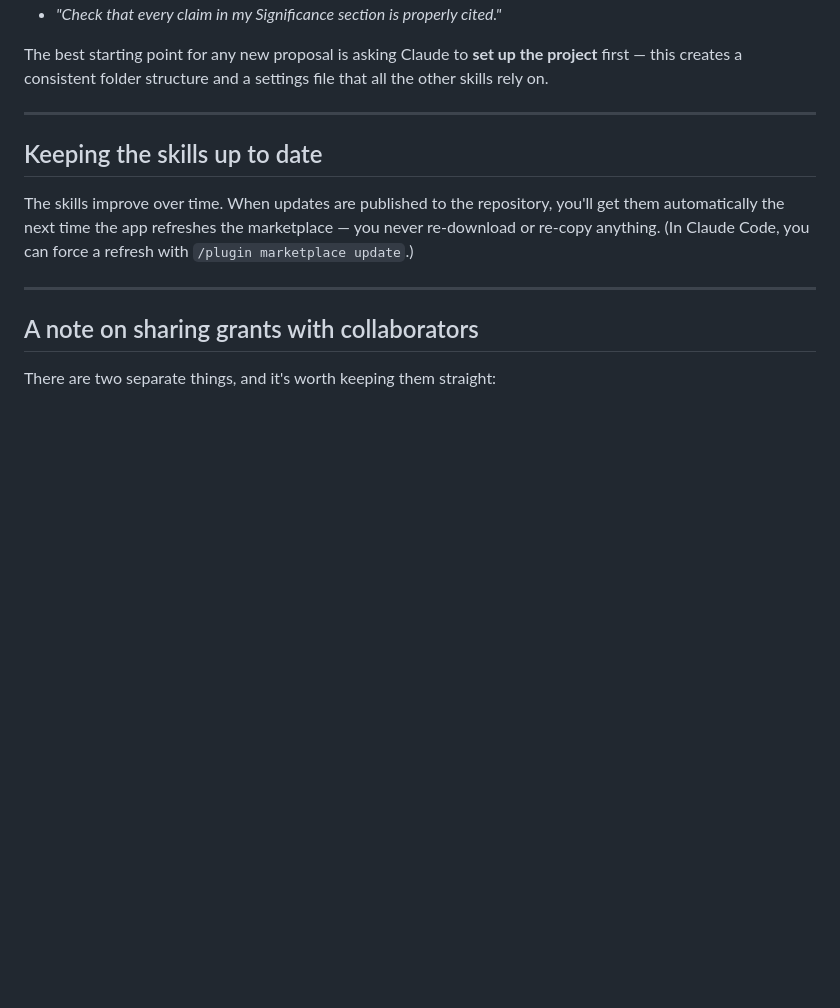
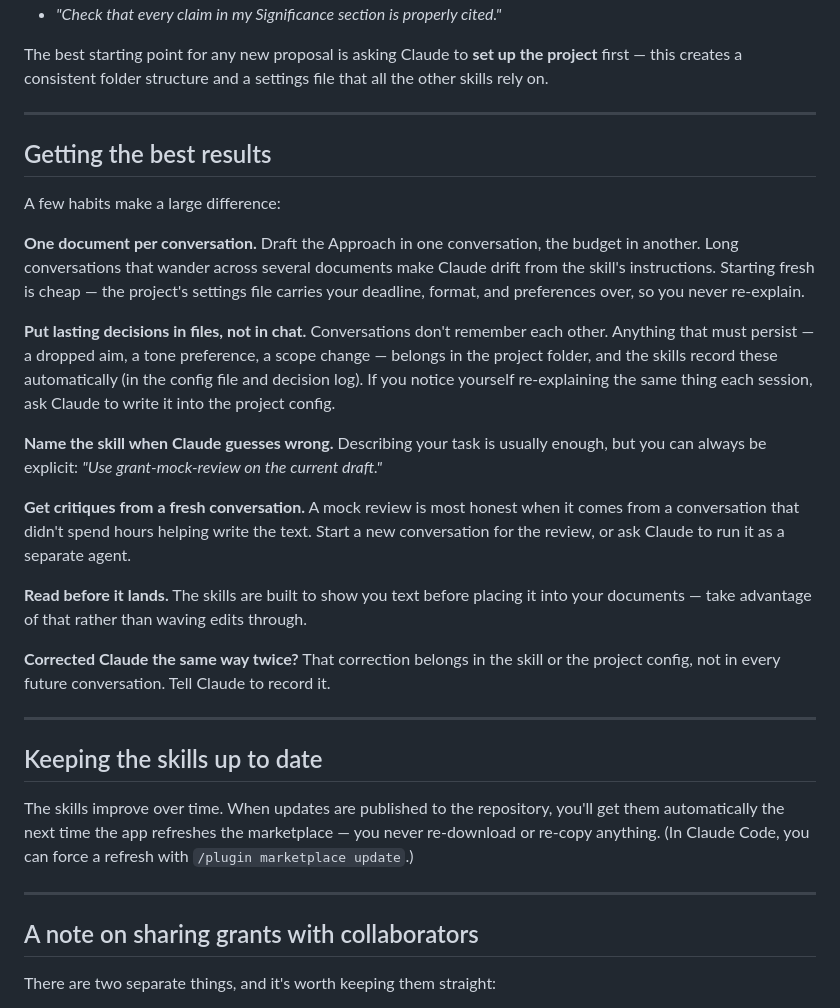
Before and after one commit to joshua-d-campbell/GrantAgent, a Markdown page: INSTALL.md, the part around the change. Rendered like a GitHub page; blank space fills up the shorter version.

Commit message:
Add usage tips and skill-authoring guidance
INSTALL.md: 'Getting the best results' section for researchers — one
document per conversation, durable decisions in files, naming skills
explicitly, fresh conversations for critiques, approving text, folding
repeated corrections into the skill.

Skills README: 'Authoring guidance' for maintainers — trigger-rich
descriptions, lean bodies with references, shared state over shared
context, realistic-prompt testing.

```diff
--- a/INSTALL.md
+++ b/INSTALL.md
@@ -78,6 +78,24 @@ The best starting point for any new proposal is asking Claude to **set up the pr
 
 ---
 
+## Getting the best results
+
+A few habits make a large difference:
+
+**One document per conversation.** Draft the Approach in one conversation, the budget in another. Long conversations that wander across several documents make Claude drift from the skill's instructions. Starting fresh is cheap — the project's settings file carries your deadline, format, and preferences over, so you never re-explain.
+
+**Put lasting decisions in files, not in chat.** Conversations don't remember each other. Anything that must persist — a dropped aim, a tone preference, a scope change — belongs in the project folder, and the skills record these automatically (in the config file and decision log). If you notice yourself re-explaining the same thing each session, ask Claude to write it into the project config.
+
+**Name the skill when Claude guesses wrong.** Describing your task is usually enough, but you can always be explicit: *"Use grant-mock-review on the current draft."*
+
+**Get critiques from a fresh conversation.** A mock review is most honest when it comes from a conversation that didn't spend hours helping write the text. Start a new conversation for the review, or ask Claude to run it as a separate agent.
+
+**Read before it lands.** The skills are built to show you text before placing it into your documents — take advantage of that rather than waving edits through.
+
+**Corrected Claude the same way twice?** That correction belongs in the skill or the project config, not in every future conversation. Tell Claude to record it.
+
+---
+
 ## Keeping the skills up to date
 
 The skills improve over time. When updates are published to the repository, you'll get them automatically the next time the app refreshes the marketplace — you never re-download or re-copy anything. (In Claude Code, you can force a refresh with `/plugin marketplace update`.)
```
Also changed, not shown: 1 other file.
